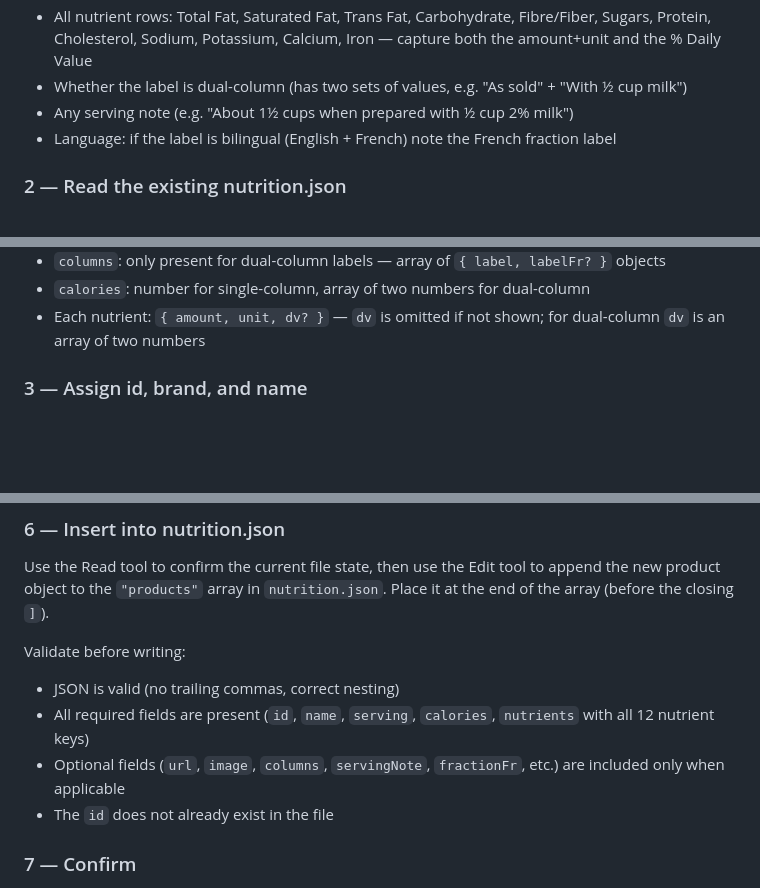
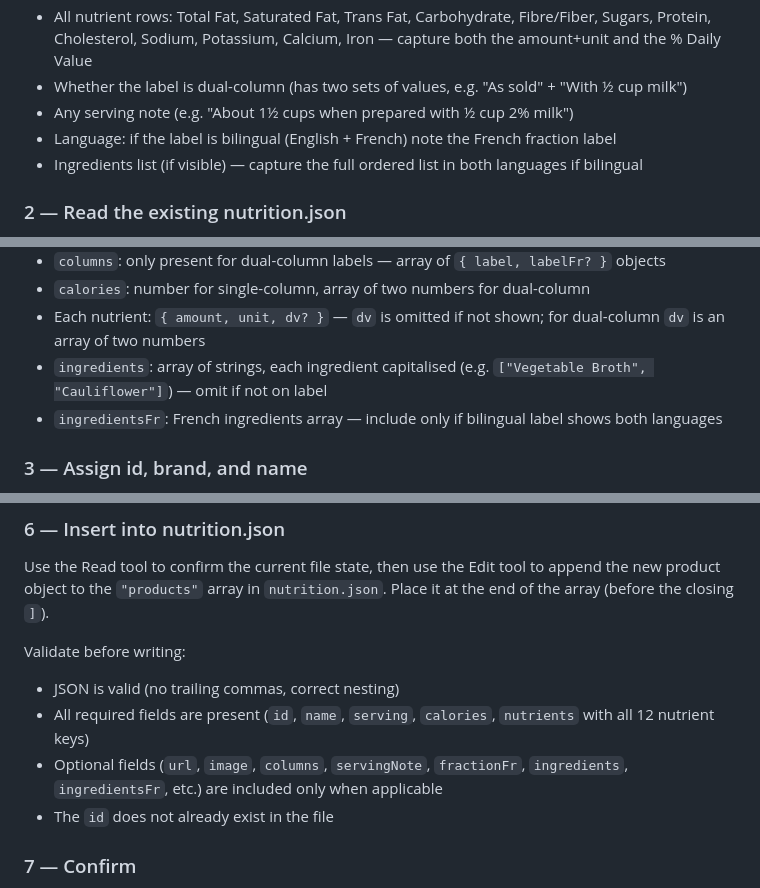
Before and after one commit to jan-scholz/diet-diary, a Markdown page: .claude/commands/add-label.md, 3 parts joined by grey strips. Drawn GitHub-style; blank space fills up the shorter version.

Commit message:
update add-label skill, process ingredients

```diff
--- a/.claude/commands/add-label.md
+++ b/.claude/commands/add-label.md
@@ -23,6 +23,7 @@ Use the Read tool to view the screenshot at the provided path. Extract every val
 - Whether the label is dual-column (has two sets of values, e.g. "As sold" + "With ½ cup milk")
 - Any serving note (e.g. "About 1½ cups when prepared with ½ cup 2% milk")
 - Language: if the label is bilingual (English + French) note the French fraction label
+- Ingredients list (if visible) — capture the full ordered list in both languages if bilingual
 
 ### 2 — Read the existing nutrition.json
 
@@ -41,6 +42,8 @@ Key schema notes:
 - `columns`: only present for dual-column labels — array of `{ label, labelFr? }` objects
 - `calories`: number for single-column, array of two numbers for dual-column
 - Each nutrient: `{ amount, unit, dv? }` — `dv` is omitted if not shown; for dual-column `dv` is an array of two numbers
+- `ingredients`: array of strings, each ingredient capitalised (e.g. `["Vegetable Broth", "Cauliflower"]`) — omit if not on label
+- `ingredientsFr`: French ingredients array — include only if bilingual label shows both languages
 
 ### 3 — Assign id, brand, and name
 
@@ -74,7 +77,7 @@ Use the Read tool to confirm the current file state, then use the Edit tool to a
 Validate before writing:
 - JSON is valid (no trailing commas, correct nesting)
 - All required fields are present (`id`, `name`, `serving`, `calories`, `nutrients` with all 12 nutrient keys)
-- Optional fields (`url`, `image`, `columns`, `servingNote`, `fractionFr`, etc.) are included only when applicable
+- Optional fields (`url`, `image`, `columns`, `servingNote`, `fractionFr`, `ingredients`, `ingredientsFr`, etc.) are included only when applicable
 - The `id` does not already exist in the file
 
 ### 7 — Confirm
```
